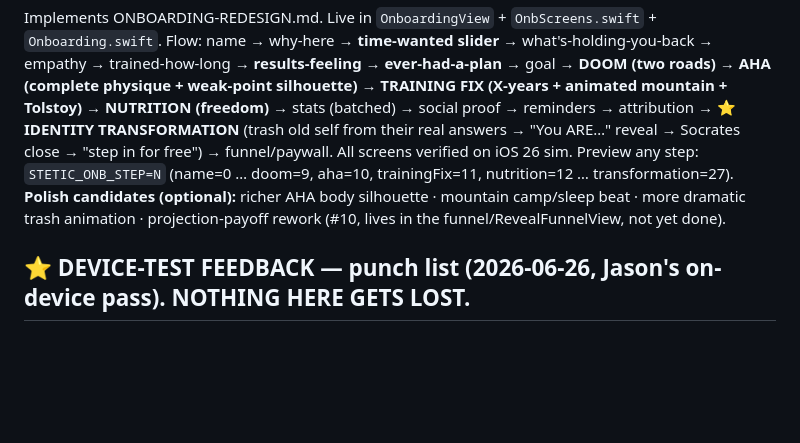
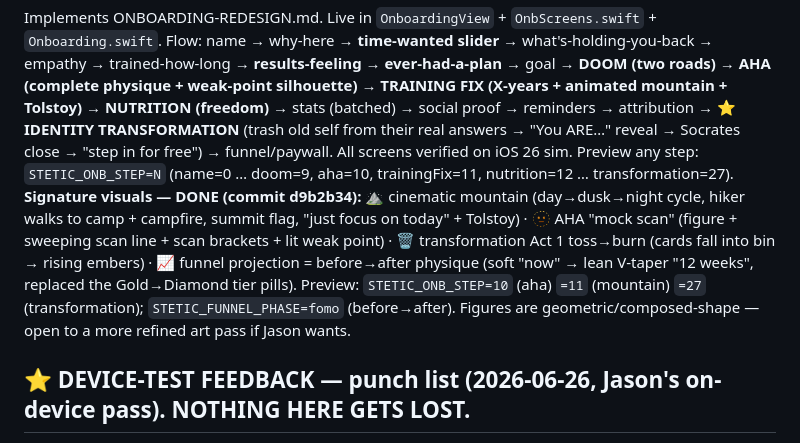
Before and after one commit to JasonGnik/Stetic, a Markdown page: STATUS.md, the part around the change. Rendered like a GitHub page; blank space fills up the shorter version.

Commit message:
STATUS: signature onboarding visuals done

```diff
--- a/STATUS.md
+++ b/STATUS.md
@@ -69,7 +69,7 @@ silhouette)** → **TRAINING FIX (X-years + animated mountain + Tolstoy)** → *
 social proof → reminders → attribution → **⭐ IDENTITY TRANSFORMATION** (trash old self from their real answers →
 "You ARE…" reveal → Socrates close → "step in for free") → funnel/paywall. All screens verified on iOS 26 sim.
 Preview any step: `STETIC_ONB_STEP=N` (name=0 … doom=9, aha=10, trainingFix=11, nutrition=12 … transformation=27).
-**Polish candidates (optional):** richer AHA body silhouette · mountain camp/sleep beat · more dramatic trash animation · projection-payoff rework (#10, lives in the funnel/RevealFunnelView, not yet done).
+**Signature visuals — DONE (commit d9b2b34):** ⛰️ cinematic mountain (day→dusk→night cycle, hiker walks to camp + campfire, summit flag, "just focus on today" + Tolstoy) · 🫥 AHA "mock scan" (figure + sweeping scan line + scan brackets + lit weak point) · 🗑️ transformation Act 1 toss→burn (cards fall into bin → rising embers) · 📈 funnel projection = before→after physique (soft "now" → lean V-taper "12 weeks", replaced the Gold→Diamond tier pills). Preview: `STETIC_ONB_STEP=10` (aha) `=11` (mountain) `=27` (transformation); `STETIC_FUNNEL_PHASE=fomo` (before→after). Figures are geometric/composed-shape — open to a more refined art pass if Jason wants.
 
 ## ⭐ DEVICE-TEST FEEDBACK — punch list (2026-06-26, Jason's on-device pass). NOTHING HERE GETS LOST.
 **Sandbox purchase WORKED ✅** (full A-path: Apple sign-in → onboarding → paywall → sandbox buy → unlock). Lean physique scored **Mythic** — Jason is OK with it (aspirational for the target audience).
```
